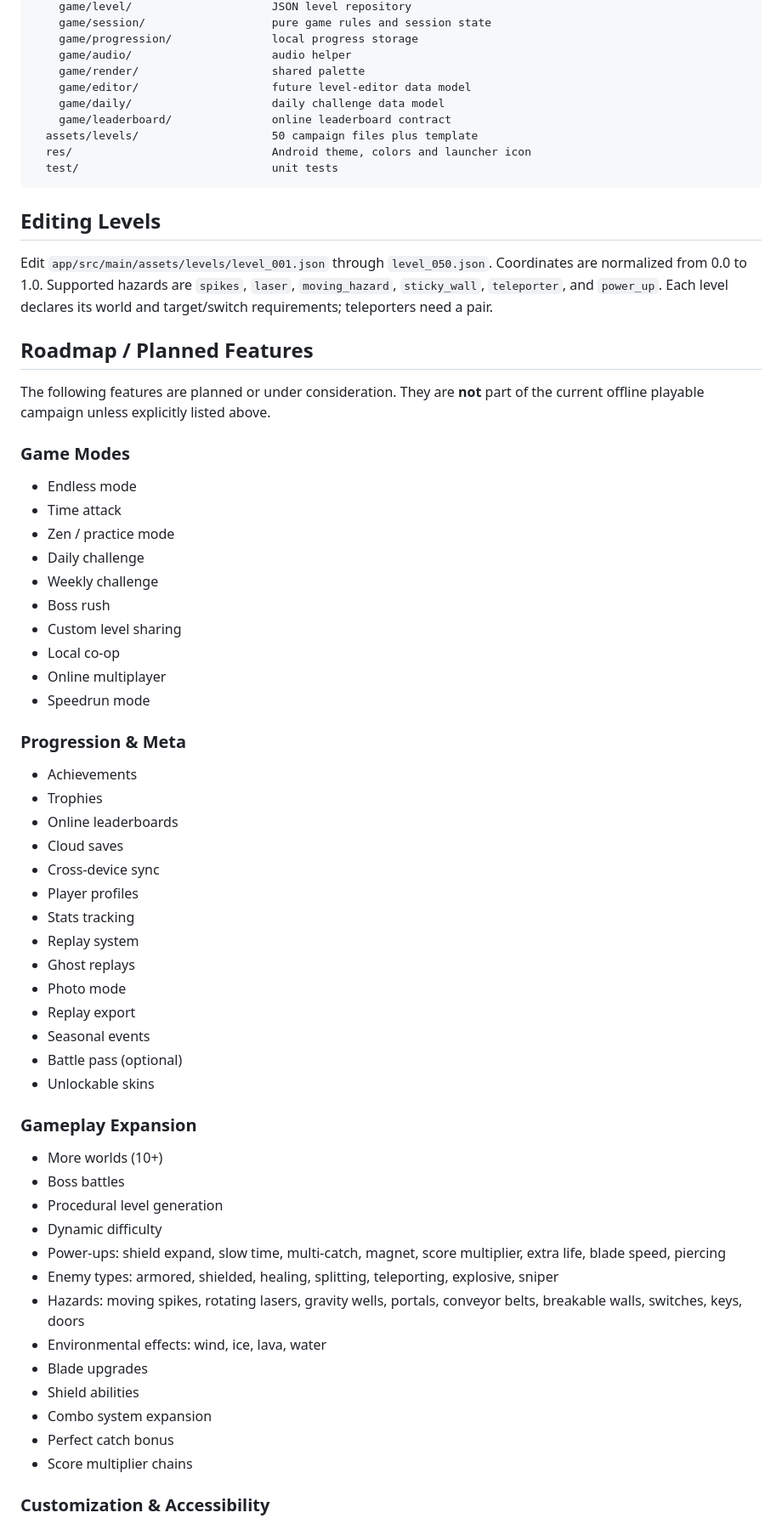
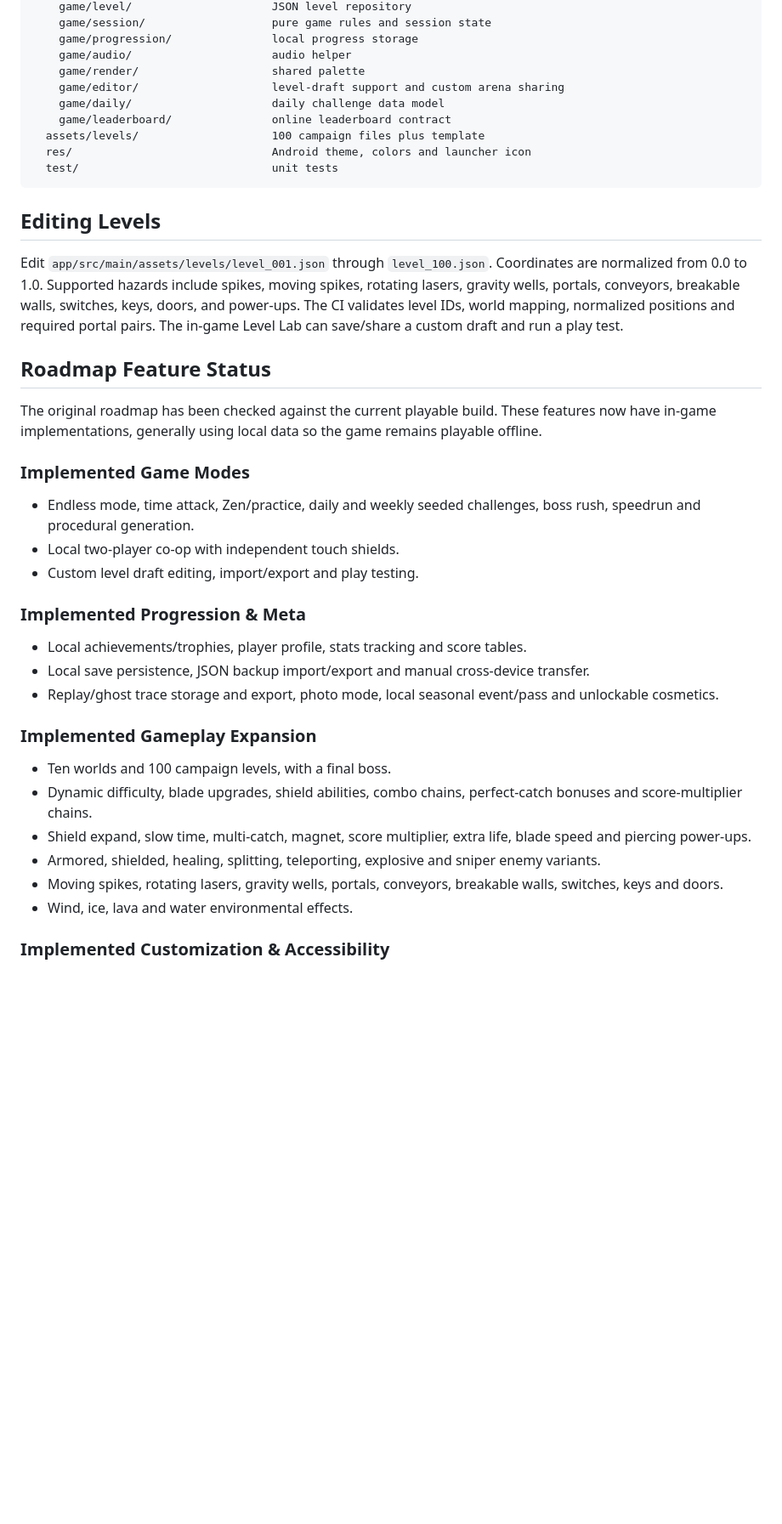
Before and after one commit to AngmarX-dev/Bounce-Blade, a Markdown page: README.md, the part around one of its changes. Shown at 85% size. Drawn GitHub-style; blank space fills up the shorter version.

Commit message:
Document implemented roadmap features and remaining backend requirements

````diff
--- a/README.md
+++ b/README.md
@@ -165,67 +180,42 @@ app/src/main/
     game/progression/               local progress storage
     game/audio/                     audio helper
     game/render/                    shared palette
-    game/editor/                    future level-editor data model
+    game/editor/                    level-draft support and custom arena sharing
     game/daily/                     daily challenge data model
     game/leaderboard/               online leaderboard contract
-  assets/levels/                    50 campaign files plus template
+  assets/levels/                    100 campaign files plus template
   res/                              Android theme, colors and launcher icon
   test/                             unit tests
 ```
 
 ## Editing Levels
 
-Edit `app/src/main/assets/levels/level_001.json` through `level_050.json`. Coordinates are normalized from 0.0 to 1.0. Supported hazards are `spikes`, `laser`, `moving_hazard`, `sticky_wall`, `teleporter`, and `power_up`. Each level declares its world and target/switch requirements; teleporters need a pair.
+Edit `app/src/main/assets/levels/level_001.json` through `level_100.json`. Coordinates are normalized from 0.0 to 1.0. Supported hazards include spikes, moving spikes, rotating lasers, gravity wells, portals, conveyors, breakable walls, switches, keys, doors, and power-ups. The CI validates level IDs, world mapping, normalized positions and required portal pairs. The in-game Level Lab can save/share a custom draft and run a play test.
 
-## Roadmap / Planned Features
+## Roadmap Feature Status
 
-The following features are planned or under consideration. They are **not** part of the current offline playable campaign unless explicitly listed above.
+The original roadmap has been checked against the current playable build. These features now have in-game implementations, generally using local data so the game remains playable offline.
 
-### Game Modes
+### Implemented Game Modes
 
-- Endless mode
-- Time attack
-- Zen / practice mode
-- Daily challenge
-- Weekly challenge
-- Boss rush
-- Custom level sharing
-- Local co-op
-- Online multiplayer
-- Speedrun mode
+- Endless mode, time attack, Zen/practice, daily and weekly seeded challenges, boss rush, speedrun and procedural generation.
+- Local two-player co-op with independent touch shields.
+- Custom level draft editing, import/export and play testing.
 
-### Progression & Meta
+### Implemented Progression & Meta
 
-- Achievements
-- Trophies
-- Online leaderboards
-- Cloud saves
-- Cross-device sync
-- Player profiles
-- Stats tracking
-- Replay system
-- Ghost replays
-- Photo mode
-- Replay export
-- Seasonal events
-- Battle pass (optional)
-- Unlockable skins
+- Local achievements/trophies, player profile, stats tracking and score tables.
+- Local save persistence, JSON backup import/export and manual cross-device transfer.
+- Replay/ghost trace storage and export, photo mode, local seasonal event/pass and unlockable cosmetics.
 
-### Gameplay Expansion
+### Implemented Gameplay Expansion
 
-- More worlds (10+)
-- Boss battles
-- Procedural level generation
-- Dynamic difficulty
-- Power-ups: shield expand, slow time, multi-catch, magnet, score multiplier, extra life, blade speed, piercing
-- Enemy types: armored, shielded, healing, splitting, teleporting, explosive, sniper
-- Hazards: moving spikes, rotating lasers, gravity wells, portals, conveyor belts, breakable walls, switches, keys, doors
-- Environmental effects: wind, ice, lava, water
-- Blade upgrades
-- Shield abilities
-- Combo system expansion
-- Perfect catch bonus
-- Score multiplier chains
+- Ten worlds and 100 campaign levels, with a final boss.
+- Dynamic difficulty, blade upgrades, shield abilities, combo chains, perfect-catch bonuses and score-multiplier chains.
+- Shield expand, slow time, multi-catch, magnet, score multiplier, extra life, blade speed and piercing power-ups.
+- Armored, shielded, healing, splitting, teleporting, explosive and sniper enemy variants.
+- Moving spikes, rotating lasers, gravity wells, portals, conveyors, breakable walls, switches, keys and doors.
+- Wind, ice, lava and water environmental effects.
 
-### Customization & Accessibility
+### Implemented Customization & Accessibility
 
````
Also changed, not shown: other parts of README.md (+58 -64 lines).
